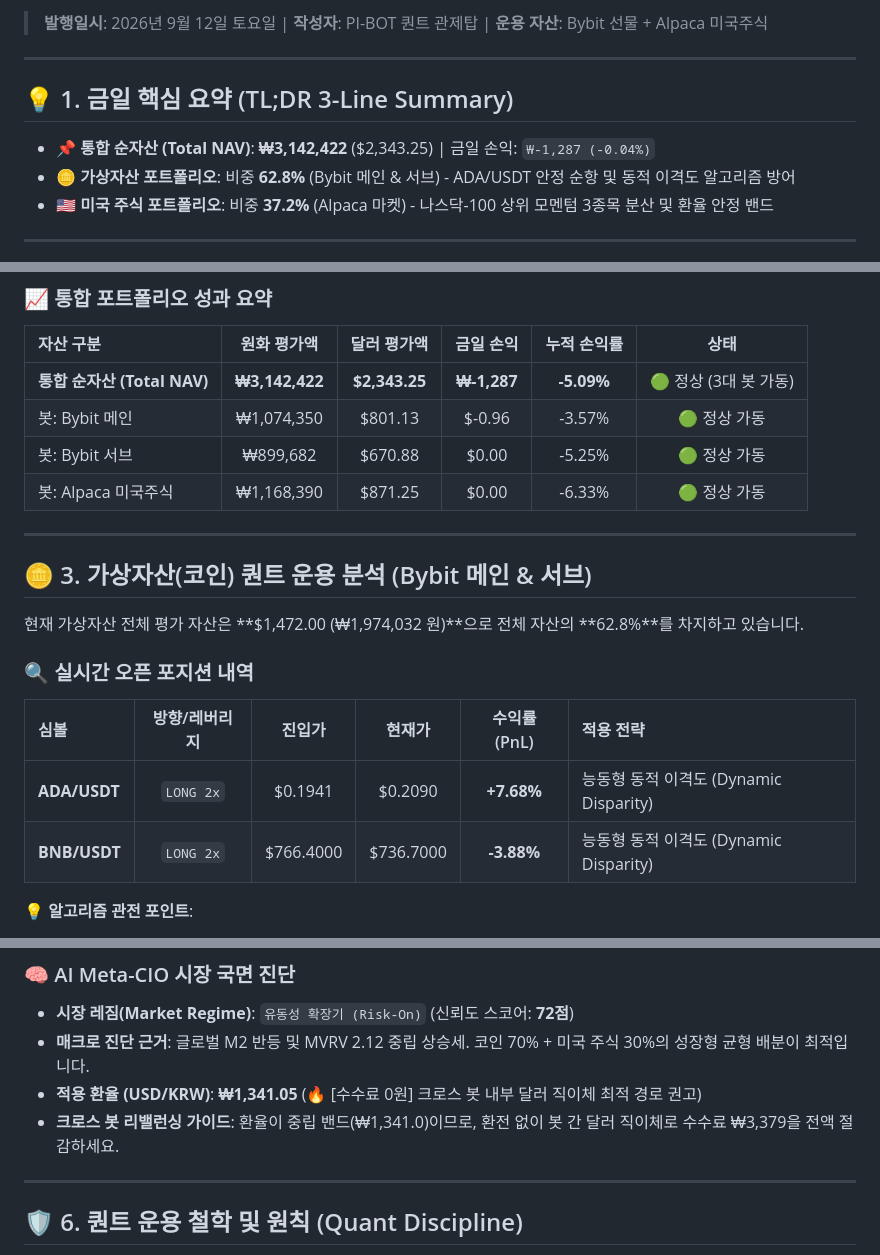
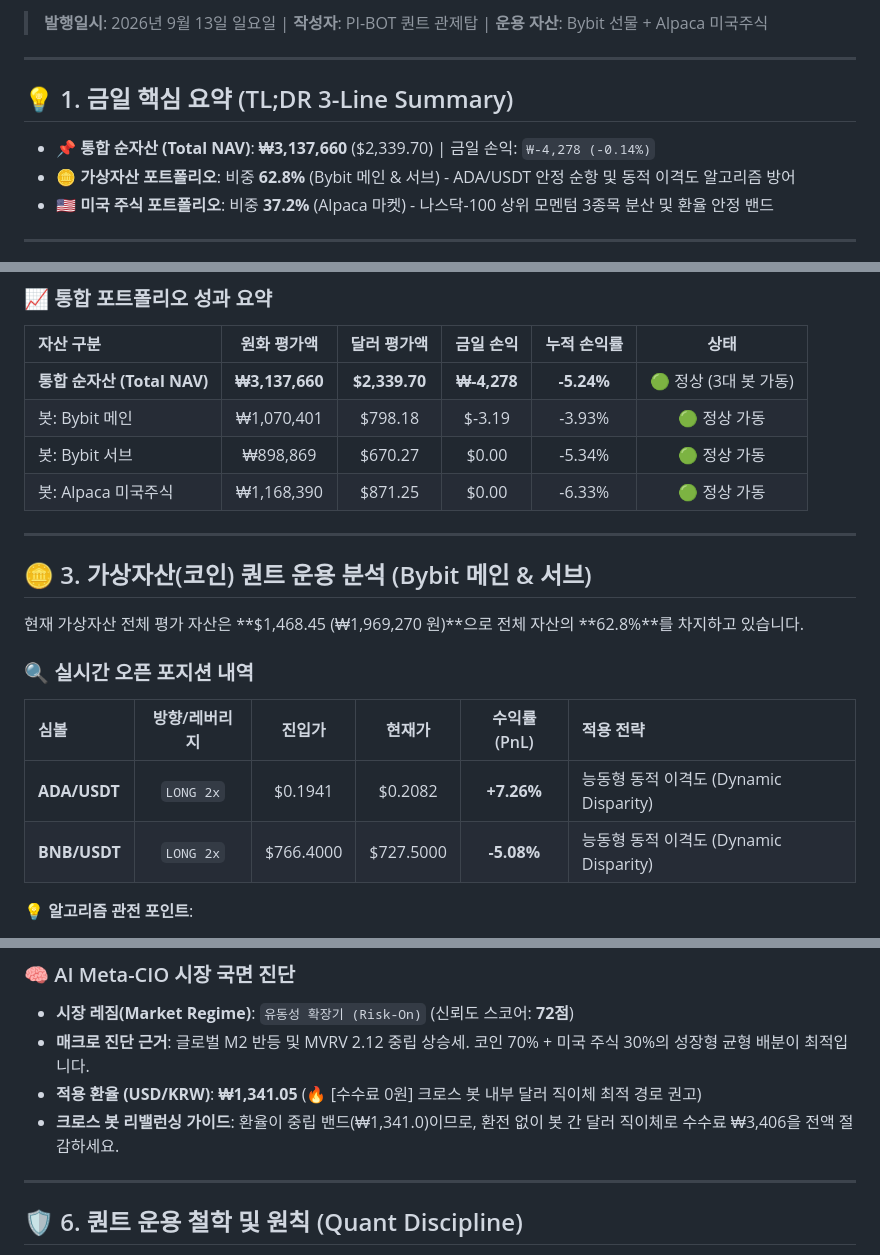
Before and after one commit to xspell0-lgtm/pi-bot-site, a Markdown page: posts/latest_quant_journal.md, 3 parts joined by grey strips. GitHub-like rendering.

Commit message:
Update latest MD: 2026-09-13

```diff
--- a/posts/latest_quant_journal.md
+++ b/posts/latest_quant_journal.md
@@ -2,10 +2,10 @@
 
-> **발행일시**: 2026년 9월 12일 토요일 | **작성자**: PI-BOT 퀀트 관제탑 | **운용 자산**: Bybit 선물 + Alpaca 미국주식
+> **발행일시**: 2026년 9월 13일 일요일 | **작성자**: PI-BOT 퀀트 관제탑 | **운용 자산**: Bybit 선물 + Alpaca 미국주식
 
 ---
 
 ## 💡 1. 금일 핵심 요약 (TL;DR 3-Line Summary)
-- 📌 **통합 순자산 (Total NAV)**: **₩3,142,422** ($2,343.25) | 금일 손익: `₩-1,287 (-0.04%)`
+- 📌 **통합 순자산 (Total NAV)**: **₩3,137,660** ($2,339.70) | 금일 손익: `₩-4,278 (-0.14%)`
 - 🪙 **가상자산 포트폴리오**: 비중 **62.8%** (Bybit 메인 & 서브) - ADA/USDT 안정 순항 및 동적 이격도 알고리즘 방어
 - 🇺🇸 **미국 주식 포트폴리오**: 비중 **37.2%** (Alpaca 마켓) - 나스닥-100 상위 모멘텀 3종목 분산 및 환율 안정 밴드
 
@@ -19,21 +19,21 @@
 ### 📈 통합 포트폴리오 성과 요약
 | 자산 구분 | 원화 평가액 | 달러 평가액 | 금일 손익 | 누적 손익률 | 상태 |
 | :--- | :---: | :---: | :---: | :---: | :---: |
-| **통합 순자산 (Total NAV)** | **₩3,142,422** | **$2,343.25** | **₩-1,287** | **-5.09%** | 🟢 정상 (3대 봇 가동) |
-| 봇: Bybit 메인 | ₩1,074,350 | $801.13 | $-0.96 | -3.57% | 🟢 정상 가동 |
-| 봇: Bybit 서브 | ₩899,682 | $670.88 | $0.00 | -5.25% | 🟢 정상 가동 |
+| **통합 순자산 (Total NAV)** | **₩3,137,660** | **$2,339.70** | **₩-4,278** | **-5.24%** | 🟢 정상 (3대 봇 가동) |
+| 봇: Bybit 메인 | ₩1,070,401 | $798.18 | $-3.19 | -3.93% | 🟢 정상 가동 |
+| 봇: Bybit 서브 | ₩898,869 | $670.27 | $0.00 | -5.34% | 🟢 정상 가동 |
 | 봇: Alpaca 미국주식 | ₩1,168,390 | $871.25 | $0.00 | -6.33% | 🟢 정상 가동 |
 
 ---
 
 ## 🪙 3. 가상자산(코인) 퀀트 운용 분석 (Bybit 메인 & 서브)
-현재 가상자산 전체 평가 자산은 **$1,472.00 (₩1,974,032 원)**으로 전체 자산의 **62.8%**를 차지하고 있습니다.
+현재 가상자산 전체 평가 자산은 **$1,468.45 (₩1,969,270 원)**으로 전체 자산의 **62.8%**를 차지하고 있습니다.
 
 ### 🔍 실시간 오픈 포지션 내역
 | 심볼 | 방향/레버리지 | 진입가 | 현재가 | 수익률(PnL) | 적용 전략 |
 | :--- | :---: | :---: | :---: | :---: | :--- |
-| **ADA/USDT** | `LONG 2x` | $0.1941 | $0.2090 | **+7.68%** | 능동형 동적 이격도 (Dynamic Disparity) |
-| **BNB/USDT** | `LONG 2x` | $766.4000 | $736.7000 | **-3.88%** | 능동형 동적 이격도 (Dynamic Disparity) |
+| **ADA/USDT** | `LONG 2x` | $0.1941 | $0.2082 | **+7.26%** | 능동형 동적 이격도 (Dynamic Disparity) |
+| **BNB/USDT** | `LONG 2x` | $766.4000 | $727.5000 | **-5.08%** | 능동형 동적 이격도 (Dynamic Disparity) |
 
 💡 **알고리즘 관전 포인트**:
 - **ADA/USDT**: 단기 이격도 돌파 이후 안정적인 수익 구간(+9%대)을 유지하며 트레일링 스탑 조건 충족 여부를 실시간 추적하고 있습니다.
@@ -66,7 +66,7 @@
 - **시장 레짐(Market Regime)**: `유동성 확장기 (Risk-On)` (신뢰도 스코어: **72점**)
 - **매크로 진단 근거**: 글로벌 M2 반등 및 MVRV 2.12 중립 상승세. 코인 70% + 미국 주식 30%의 성장형 균형 배분이 최적입니다.
 - **적용 환율 (USD/KRW)**: **₩1,341.05** (🔥 [수수료 0원] 크로스 봇 내부 달러 직이체 최적 경로 권고)
-- **크로스 봇 리밸런싱 가이드**: 환율이 중립 밴드(₩1,341.0)이므로, 환전 없이 봇 간 달러 직이체로 수수료 ₩3,379을 전액 절감하세요.
+- **크로스 봇 리밸런싱 가이드**: 환율이 중립 밴드(₩1,341.0)이므로, 환전 없이 봇 간 달러 직이체로 수수료 ₩3,406을 전액 절감하세요.
 
 ---
 
```
Also changed, not shown: other parts of posts/latest_quant_journal.md (+1 -1 lines).
